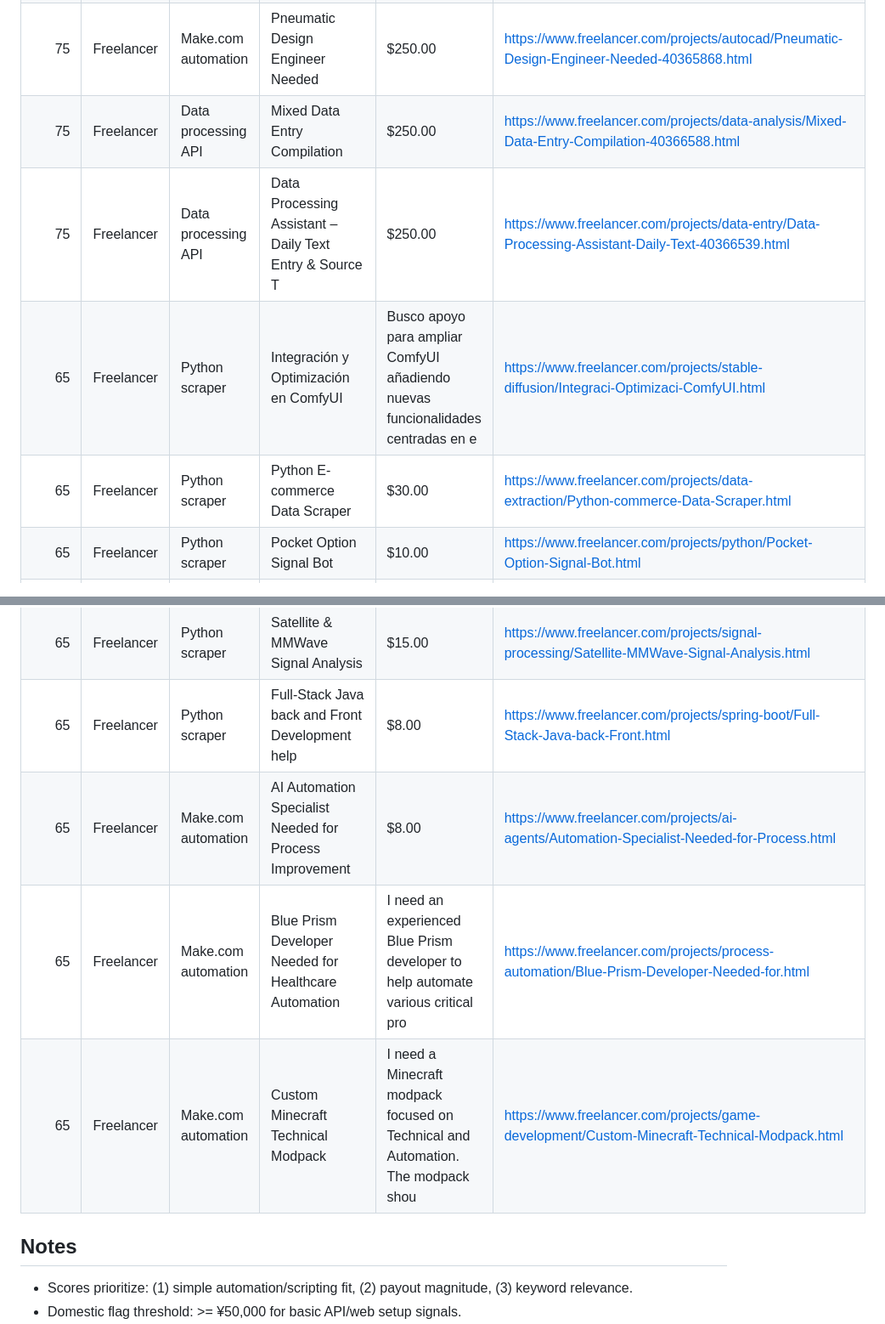
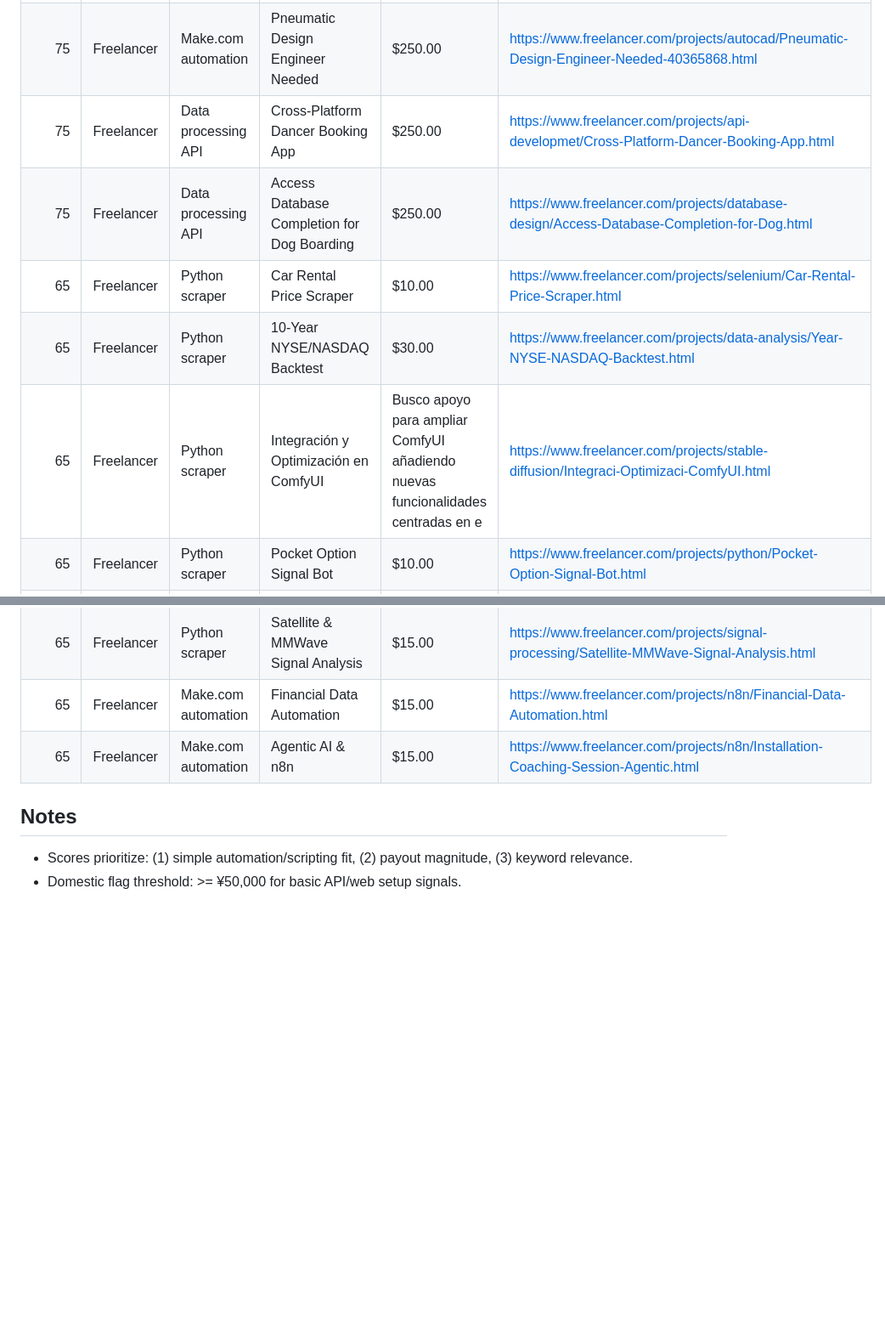
Before and after one commit to kaji-hemopo/telemetry, a Markdown page: agents/makoto/arbitrage_intel.md, 2 parts joined by grey strips. Shown at 85% size. Rendered like a GitHub page; blank space fills up the shorter version.

```diff
--- a/agents/makoto/arbitrage_intel.md
+++ b/agents/makoto/arbitrage_intel.md
@@ -57,10 +58,11 @@ Generated: 2026-04-13 01:53 JST
 | 75 | Freelancer | Python scraper | AI-Driven Coffee Cultivation Support System | $250.00 | https://www.freelancer.com/projects/computer-vision/Driven-Coffee-Cultivation-Support-System.html |
 | 75 | Freelancer | Python scraper | K-Means Workflow for Earthquake Data | $250.00 | https://www.freelancer.com/projects/data-visualization/Means-Workflow-for-Earthquake-Data.html |
 | 75 | Freelancer | Make.com automation | Pneumatic Design Engineer Needed | $250.00 | https://www.freelancer.com/projects/autocad/Pneumatic-Design-Engineer-Needed-40365868.html |
-| 75 | Freelancer | Data processing API | Mixed Data Entry Compilation | $250.00 | https://www.freelancer.com/projects/data-analysis/Mixed-Data-Entry-Compilation-40366588.html |
-| 75 | Freelancer | Data processing API | Data Processing Assistant &ndash; Daily Text Entry &amp; Source T | $250.00 | https://www.freelancer.com/projects/data-entry/Data-Processing-Assistant-Daily-Text-40366539.html |
+| 75 | Freelancer | Data processing API | Cross-Platform Dancer Booking App | $250.00 | https://www.freelancer.com/projects/api-developmet/Cross-Platform-Dancer-Booking-App.html |
+| 75 | Freelancer | Data processing API | Access Database Completion for Dog Boarding | $250.00 | https://www.freelancer.com/projects/database-design/Access-Database-Completion-for-Dog.html |
+| 65 | Freelancer | Python scraper | Car Rental Price Scraper | $10.00 | https://www.freelancer.com/projects/selenium/Car-Rental-Price-Scraper.html |
+| 65 | Freelancer | Python scraper | 10-Year NYSE/NASDAQ Backtest | $30.00 | https://www.freelancer.com/projects/data-analysis/Year-NYSE-NASDAQ-Backtest.html |
 | 65 | Freelancer | Python scraper | Integraci&oacute;n y Optimizaci&oacute;n en ComfyUI | Busco apoyo para ampliar ComfyUI añadiendo nuevas funcionalidades centradas en e | https://www.freelancer.com/projects/stable-diffusion/Integraci-Optimizaci-ComfyUI.html |
-| 65 | Freelancer | Python scraper | Python E-commerce Data Scraper | $30.00 | https://www.freelancer.com/projects/data-extraction/Python-commerce-Data-Scraper.html |
 | 65 | Freelancer | Python scraper | Pocket Option Signal Bot | $10.00 | https://www.freelancer.com/projects/python/Pocket-Option-Signal-Bot.html |
 | 65 | Freelancer | Python scraper | Supervised ML Model, Numerical Data - 12/04/2026 07:21 EDT - 12/0 | I have a clean, structured numerical dataset and need a supervised machine-learn | https://www.freelancer.com/projects/algorithm/Supervised-Model-Numerical-Data-EDT-40366248.html |
 | 65 | Freelancer | Python scraper | Fix OpenAI API Configuration | $30.00 | https://www.freelancer.com/projects/openai/Fix-OpenAI-API-Configuration.html |
@@ -68,10 +70,8 @@ Generated: 2026-04-13 01:53 JST
 | 65 | Freelancer | Python scraper | Supervised ML Model, Numerical Data - 12/04/2026 07:21 EDT | I have a clean, structured numerical dataset and need a supervised machine-learn | https://www.freelancer.com/projects/algorithm/Supervised-Model-Numerical-Data-EDT.html |
 | 65 | Freelancer | Python scraper | Deploy Maintain React Python Invoice Tool | I have an AI-powered invoicing application (Emergent AI Caad Invoice – https://w | https://www.freelancer.com/projects/nextjs/Deploy-Maintain-React-Python-Invoice.html |
 | 65 | Freelancer | Python scraper | Satellite &amp; MMWave Signal Analysis | $15.00 | https://www.freelancer.com/projects/signal-processing/Satellite-MMWave-Signal-Analysis.html |
-| 65 | Freelancer | Python scraper | Full-Stack Java back and Front Development help | $8.00 | https://www.freelancer.com/projects/spring-boot/Full-Stack-Java-back-Front.html |
-| 65 | Freelancer | Make.com automation | AI Automation Specialist Needed for Process Improvement | $8.00 | https://www.freelancer.com/projects/ai-agents/Automation-Specialist-Needed-for-Process.html |
-| 65 | Freelancer | Make.com automation | Blue Prism Developer Needed for Healthcare Automation | I need an experienced Blue Prism developer to help automate various critical pro | https://www.freelancer.com/projects/process-automation/Blue-Prism-Developer-Needed-for.html |
-| 65 | Freelancer | Make.com automation | Custom Minecraft Technical Modpack | I need a Minecraft modpack focused on Technical and Automation. The modpack shou | https://www.freelancer.com/projects/game-development/Custom-Minecraft-Technical-Modpack.html |
+| 65 | Freelancer | Make.com automation | Financial Data Automation | $15.00 | https://www.freelancer.com/projects/n8n/Financial-Data-Automation.html |
+| 65 | Freelancer | Make.com automation | Agentic AI &amp; n8n | $15.00 | https://www.freelancer.com/projects/n8n/Installation-Coaching-Session-Agentic.html |
 
 ## Notes
 - Scores prioritize: (1) simple automation/scripting fit, (2) payout magnitude, (3) keyword relevance.
```
Also changed, not shown: other parts of agents/makoto/arbitrage_intel.md (+2 -1 lines).
